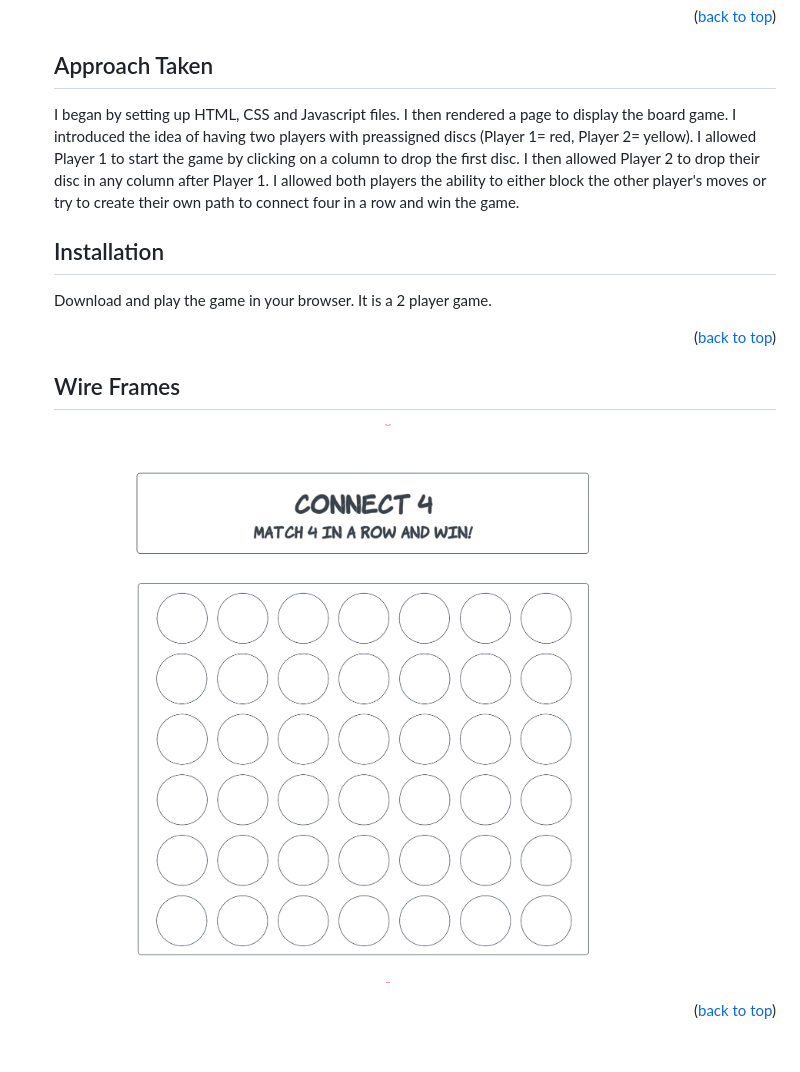
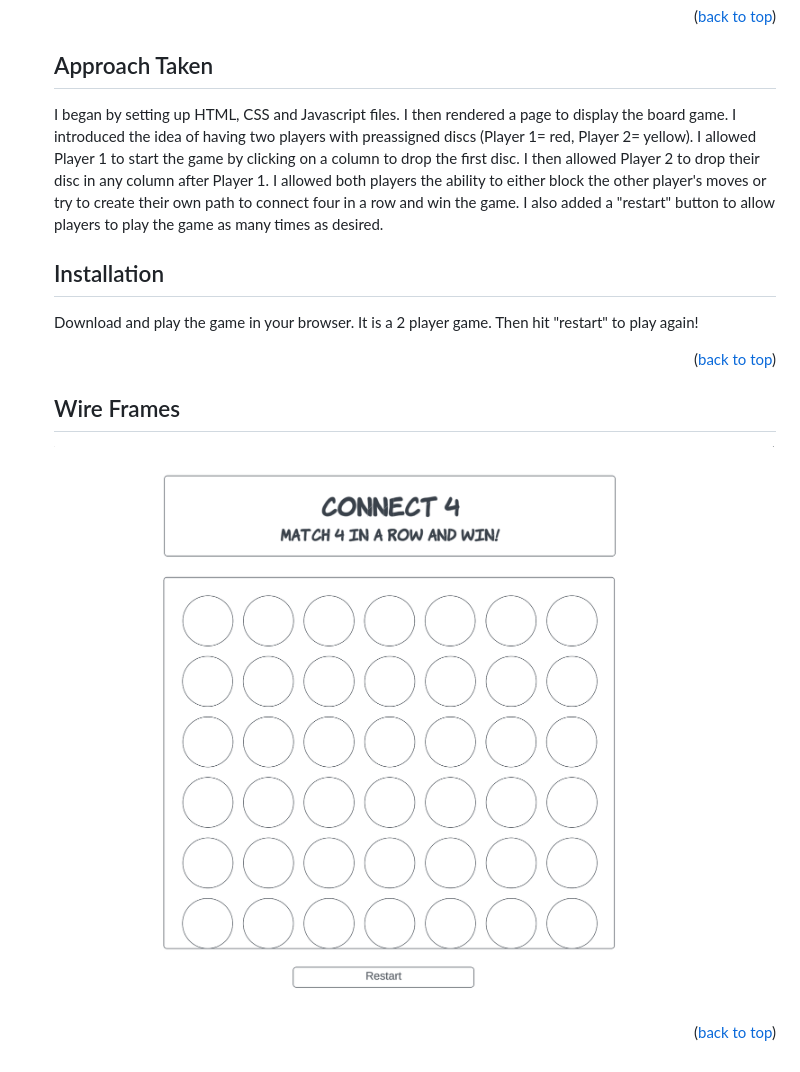
Before and after one commit to rollandi-tiffany/Connect-4, a Markdown page: README.md, the part around the change. GitHub-like rendering; pictures changed too: images/wireframe.jpeg.

```diff
--- a/README.md
+++ b/README.md
@@ -46,14 +46,14 @@ This is a game made from HTML, JS, CSS and jQuery that is similiar to Connect 4.
 
 <!-- GETTING STARTED -->
 ## Approach Taken
-I began by setting up HTML, CSS and Javascript files. I then rendered a page to display the board game. I introduced the idea of having two players with preassigned discs (Player 1= red, Player 2= yellow). I allowed Player 1 to start the game by clicking on a column to drop the first disc. I then allowed Player 2 to drop their disc in any column after Player 1. I allowed both players the ability to either block the other player's moves or try to create their own path to connect four in a row and win the game.
+I began by setting up HTML, CSS and Javascript files. I then rendered a page to display the board game. I introduced the idea of having two players with preassigned discs (Player 1= red, Player 2= yellow). I allowed Player 1 to start the game by clicking on a column to drop the first disc. I then allowed Player 2 to drop their disc in any column after Player 1. I allowed both players the ability to either block the other player's moves or try to create their own path to connect four in a row and win the game. I also added a "restart" button to allow players to play the game as many times as desired.
 
 
 
 
 ## Installation
 
-Download and play the game in your browser. It is a 2 player game.
+Download and play the game in your browser. It is a 2 player game. Then hit "restart" to play again!
 
 <p align="right">(<a href="#top">back to top</a>)</p>
 
```
Also changed, not shown: 1 other file.
